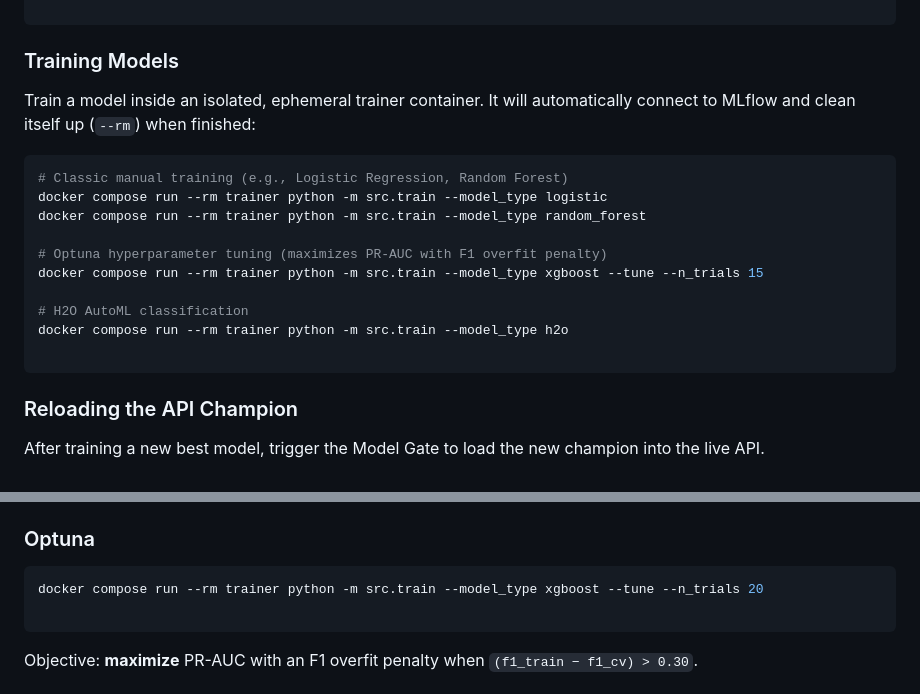
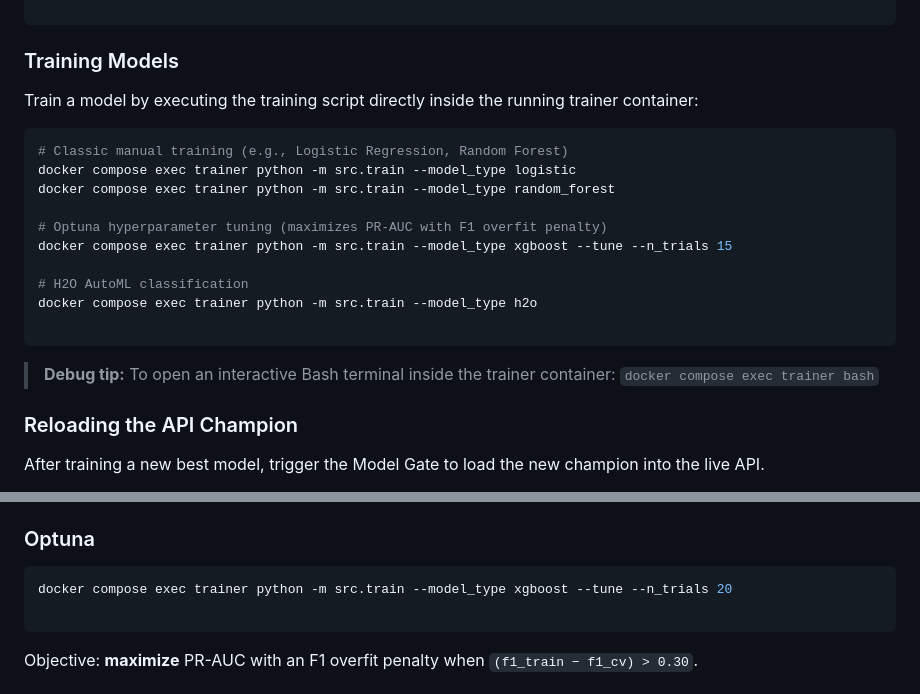
Before and after one commit to Wuradclan/water-main-break-prediction, a Markdown page: README.md, 2 parts joined by grey strips. Drawn GitHub-style.

Commit message:
docs: update README with Docker instructions and correct repo URL

````diff
--- a/README.md
+++ b/README.md
@@ -67,20 +67,23 @@ docker compose logs -f mlflow
 
 ### Training Models
 
-Train a model inside an isolated, ephemeral trainer container. It will automatically connect to MLflow and clean itself up (`--rm`) when finished:
+Train a model by executing the training script directly inside the running trainer container:
 
 ```bash
 # Classic manual training (e.g., Logistic Regression, Random Forest)
-docker compose run --rm trainer python -m src.train --model_type logistic
-docker compose run --rm trainer python -m src.train --model_type random_forest
+docker compose exec trainer python -m src.train --model_type logistic
+docker compose exec trainer python -m src.train --model_type random_forest
 
 # Optuna hyperparameter tuning (maximizes PR-AUC with F1 overfit penalty)
-docker compose run --rm trainer python -m src.train --model_type xgboost --tune --n_trials 15
+docker compose exec trainer python -m src.train --model_type xgboost --tune --n_trials 15
 
 # H2O AutoML classification
-docker compose run --rm trainer python -m src.train --model_type h2o
+docker compose exec trainer python -m src.train --model_type h2o
 
 ```
+
+> **Debug tip:** To open an interactive Bash terminal inside the trainer container:
+> `docker compose exec trainer bash`
 
 ### Reloading the API Champion
 
@@ -225,7 +228,7 @@ Models are logged with an explicit **MLflow signature** + `input_example` (pipe
 ### Optuna
 
 ```bash
-docker compose run --rm trainer python -m src.train --model_type xgboost --tune --n_trials 20
+docker compose exec trainer python -m src.train --model_type xgboost --tune --n_trials 20
 
 ```
 
````
